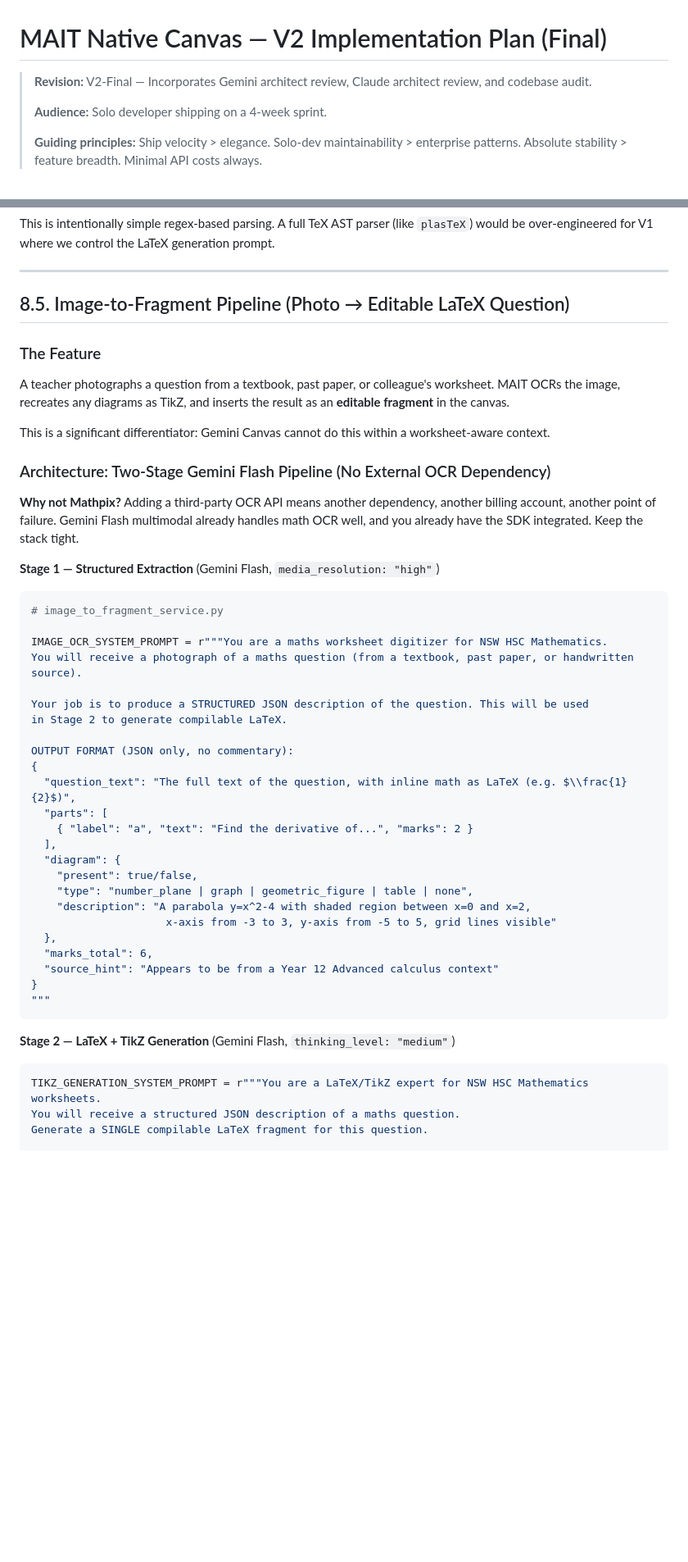
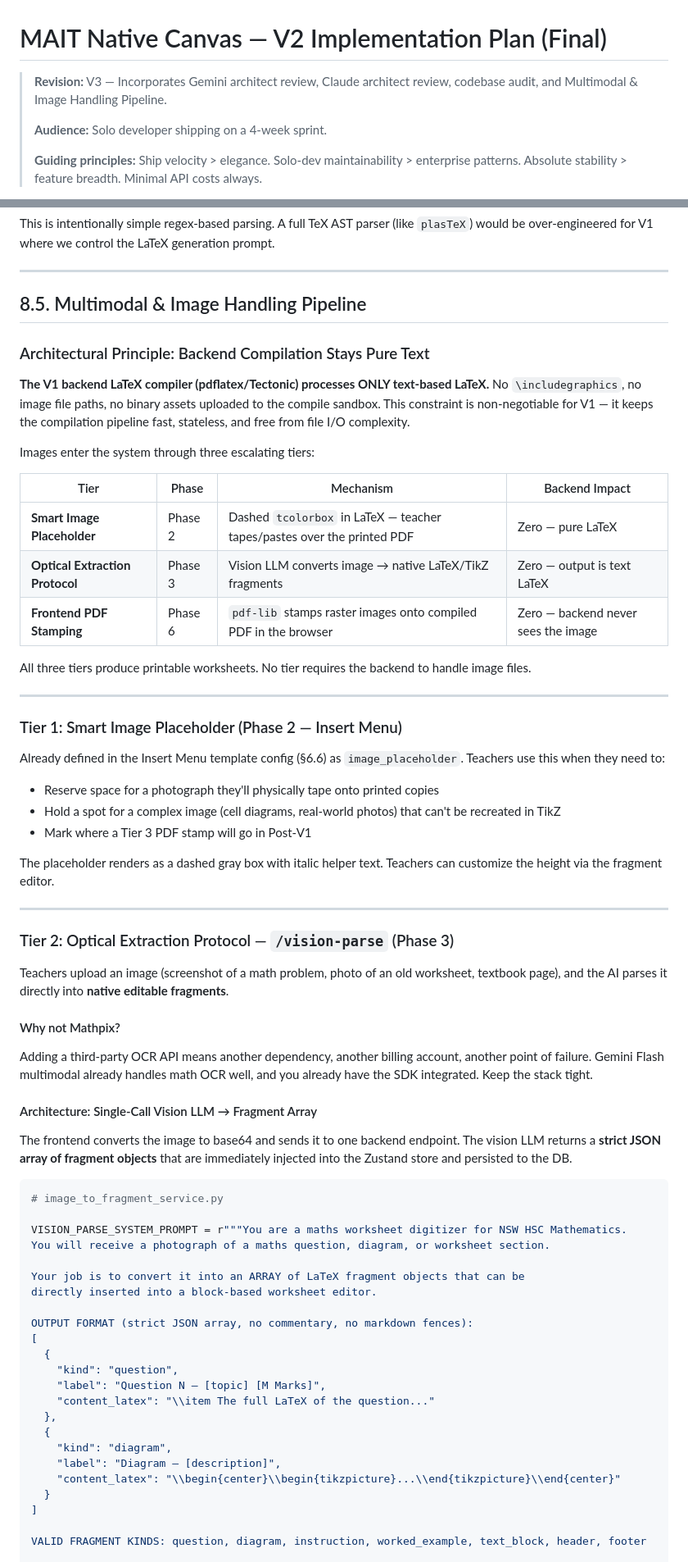
Before and after one commit to mentalmathsmentor/myaitutor, a Markdown page: MAIT_NATIVE_CANVAS_IMPLEMENTATION_PLAN_Final.md, 2 parts joined by grey strips. Shown at 82% size. GitHub-like rendering; blank space fills up the shorter version.

````diff
--- a/MAIT_NATIVE_CANVAS_IMPLEMENTATION_PLAN_Final.md
+++ b/MAIT_NATIVE_CANVAS_IMPLEMENTATION_PLAN_Final.md
@@ -1,6 +1,6 @@
 # MAIT Native Canvas — V2 Implementation Plan (Final)
 
-> **Revision:** V2-Final — Incorporates Gemini architect review, Claude architect review, and codebase audit.
+> **Revision:** V3 — Incorporates Gemini architect review, Claude architect review, codebase audit, and Multimodal & Image Handling Pipeline.
 >
 > **Audience:** Solo developer shipping on a 4-week sprint.
 >
@@ -736,52 +752,70 @@ This is intentionally simple regex-based parsing. A full TeX AST parser (like `p
 
 ---
 
-## 8.5. Image-to-Fragment Pipeline (Photo → Editable LaTeX Question)
+## 8.5. Multimodal & Image Handling Pipeline
 
-### The Feature
+### Architectural Principle: Backend Compilation Stays Pure Text
 
-A teacher photographs a question from a textbook, past paper, or colleague's worksheet. MAIT OCRs the image, recreates any diagrams as TikZ, and inserts the result as an **editable fragment** in the canvas.
+**The V1 backend LaTeX compiler (pdflatex/Tectonic) processes ONLY text-based LaTeX.** No `\includegraphics`, no image file paths, no binary assets uploaded to the compile sandbox. This constraint is non-negotiable for V1 — it keeps the compilation pipeline fast, stateless, and free from file I/O complexity.
 
-This is a significant differentiator: Gemini Canvas cannot do this within a worksheet-aware context.
+Images enter the system through three escalating tiers:
 
-### Architecture: Two-Stage Gemini Flash Pipeline (No External OCR Dependency)
+| Tier | Phase | Mechanism | Backend Impact |
+|---|---|---|---|
+| **Smart Image Placeholder** | Phase 2 | Dashed `tcolorbox` in LaTeX — teacher tapes/pastes over the printed PDF | Zero — pure LaTeX |
+| **Optical Extraction Protocol** | Phase 3 | Vision LLM converts image → native LaTeX/TikZ fragments | Zero — output is text LaTeX |
+| **Frontend PDF Stamping** | Phase 6 | `pdf-lib` stamps raster images onto compiled PDF in the browser | Zero — backend never sees the image |
 
-**Why not Mathpix?** Adding a third-party OCR API means another dependency, another billing account, another point of failure. Gemini Flash multimodal already handles math OCR well, and you already have the SDK integrated. Keep the stack tight.
+All three tiers produce printable worksheets. No tier requires the backend to handle image files.
 
-**Stage 1 — Structured Extraction** (Gemini Flash, `media_resolution: "high"`)
+---
+
+### Tier 1: Smart Image Placeholder (Phase 2 — Insert Menu)
+
+Already defined in the Insert Menu template config (§6.6) as `image_placeholder`. Teachers use this when they need to:
+- Reserve space for a photograph they'll physically tape onto printed copies
+- Hold a spot for a complex image (cell diagrams, real-world photos) that can't be recreated in TikZ
+- Mark where a Tier 3 PDF stamp will go in Post-V1
+
+The placeholder renders as a dashed gray box with italic helper text. Teachers can customize the height via the fragment editor.
+
+---
+
+### Tier 2: Optical Extraction Protocol — `/vision-parse` (Phase 3)
+
+Teachers upload an image (screenshot of a math problem, photo of an old worksheet, textbook page), and the AI parses it directly into **native editable fragments**.
+
+#### Why not Mathpix?
+
+Adding a third-party OCR API means another dependency, another billing account, another point of failure. Gemini Flash multimodal already handles math OCR well, and you already have the SDK integrated. Keep the stack tight.
+
+#### Architecture: Single-Call Vision LLM → Fragment Array
+
+The frontend converts the image to base64 and sends it to one backend endpoint. The vision LLM returns a **strict JSON array of fragment objects** that are immediately injected into the Zustand store and persisted to the DB.
 
 ```python
 # image_to_fragment_service.py
 
-IMAGE_OCR_SYSTEM_PROMPT = r"""You are a maths worksheet digitizer for NSW HSC Mathematics.
-You will receive a photograph of a maths question (from a textbook, past paper, or handwritten source).
+VISION_PARSE_SYSTEM_PROMPT = r"""You are a maths worksheet digitizer for NSW HSC Mathematics.
+You will receive a photograph of a maths question, diagram, or worksheet section.
 
-Your job is to produce a STRUCTURED JSON description of the question. This will be used
-in Stage 2 to generate compilable LaTeX.
+Your job is to convert it into an ARRAY of LaTeX fragment objects that can be
+directly inserted into a block-based worksheet editor.
 
-OUTPUT FORMAT (JSON only, no commentary):
-{
-  "question_text": "The full text of the question, with inline math as LaTeX (e.g. $\\frac{1}{2}$)",
-  "parts": [
-    { "label": "a", "text": "Find the derivative of...", "marks": 2 }
-  ],
-  "diagram": {
-    "present": true/false,
-    "type": "number_plane | graph | geometric_figure | table | none",
-    "description": "A parabola y=x^2-4 with shaded region between x=0 and x=2,
-                     x-axis from -3 to 3, y-axis from -5 to 5, grid lines visible"
+OUTPUT FORMAT (strict JSON array, no commentary, no markdown fences):
+[
+  {
+    "kind": "question",
+    "label": "Question N — [topic] [M Marks]",
+    "content_latex": "\\item The full LaTeX of the question..."
   },
-  "marks_total": 6,
-  "source_hint": "Appears to be from a Year 12 Advanced calculus context"
-}
-"""
-```
+  {
+    "kind": "diagram",
+    "label": "Diagram — [description]",
+    "content_latex": "\\begin{center}\\begin{tikzpicture}...\\end{tikzpicture}\\end{center}"
+  }
+]
 
-**Stage 2 — LaTeX + TikZ Generation** (Gemini Flash, `thinking_level: "medium"`)
-
-```python
-TIKZ_GENERATION_SYSTEM_PROMPT = r"""You are a LaTeX/TikZ expert for NSW HSC Mathematics worksheets.
-You will receive a structured JSON description of a maths question.
-Generate a SINGLE compilable LaTeX fragment for this question.
+VALID FRAGMENT KINDS: question, diagram, instruction, worked_example, text_block, header, footer
 
 RULES:
````
Also changed, not shown: other parts of MAIT_NATIVE_CANVAS_IMPLEMENTATION_PLAN_Final.md (+200 -107 lines).
